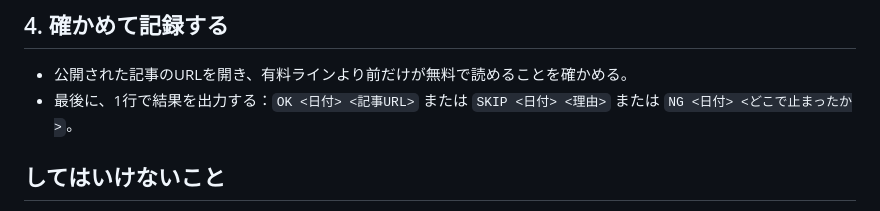
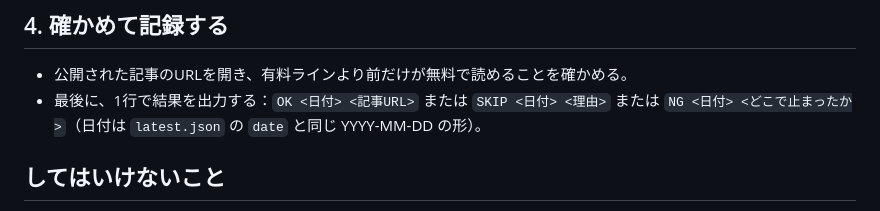
Before and after one commit to lindwurm310/boat-race-db, a Markdown page: note/post/post_prompt.md, the part around the change. GitHub-like rendering.

Commit message:
post_prompt: 結果の行の日付の形を指定
Co-Authored-By: Claude Opus 5.5 <noreply@anthropic.com>
Claude-Session: https://claude.ai/code/session_0127Bh7FRNpBda8u4zj5z4pC

```diff
--- a/note/post/post_prompt.md
+++ b/note/post/post_prompt.md
@@ -30,7 +30,7 @@
 ## 4. 確かめて記録する
 
 - 公開された記事のURLを開き、有料ラインより前だけが無料で読めることを確かめる。
-- 最後に、1行で結果を出力する：`OK <日付> <記事URL>` または `SKIP <日付> <理由>` または `NG <日付> <どこで止まったか>`。
+- 最後に、1行で結果を出力する：`OK <日付> <記事URL>` または `SKIP <日付> <理由>` または `NG <日付> <どこで止まったか>`（日付は `latest.json` の `date` と同じ YYYY-MM-DD の形）。
 
 ## してはいけないこと
 
```
